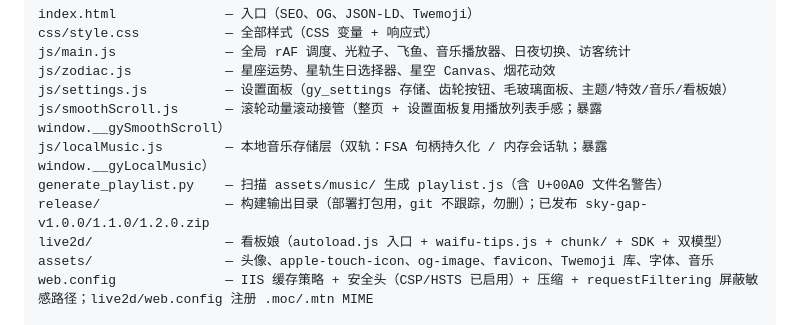
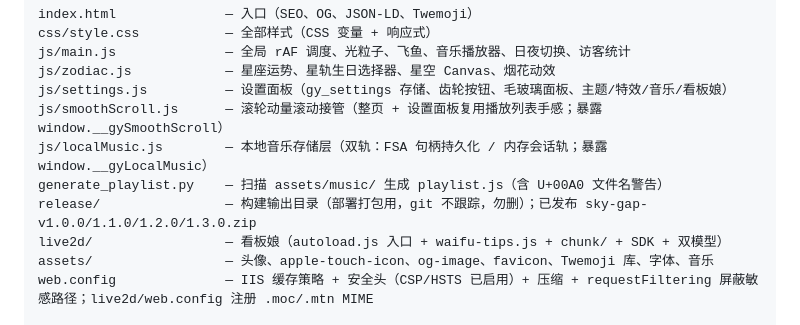
Before and after one commit to Guyugjn/sky-gap-homepage, a Markdown page: memory.md, the part around the change. GitHub-like rendering.

```diff
--- a/memory.md
+++ b/memory.md
@@ -19,7 +19,7 @@ js/settings.js          — 设置面板（gy_settings 存储、齿轮按钮、
 js/smoothScroll.js      — 滚轮动量滚动接管（整页 + 设置面板复用播放列表手感；暴露 window.__gySmoothScroll）
 js/localMusic.js        — 本地音乐存储层（双轨：FSA 句柄持久化 / 内存会话轨；暴露 window.__gyLocalMusic）
 generate_playlist.py    — 扫描 assets/music/ 生成 playlist.js（含 U+00A0 文件名警告）
-release/                — 构建输出目录（部署打包用，git 不跟踪，勿删）；已发布 sky-gap-v1.0.0/1.1.0/1.2.0.zip
+release/                — 构建输出目录（部署打包用，git 不跟踪，勿删）；已发布 sky-gap-v1.0.0/1.1.0/1.2.0/1.3.0.zip
 live2d/                 — 看板娘（autoload.js 入口 + waifu-tips.js + chunk/ + SDK + 双模型）
 assets/                 — 头像、apple-touch-icon、og-image、favicon、Twemoji 库、字体、音乐
 web.config              — IIS 缓存策略 + 安全头（CSP/HSTS 已启用）+ 压缩 + requestFiltering 屏蔽敏感路径；live2d/web.config 注册 .moc/.mtn MIME
```
Also changed, not shown: README.md (+1 -1 lines).
